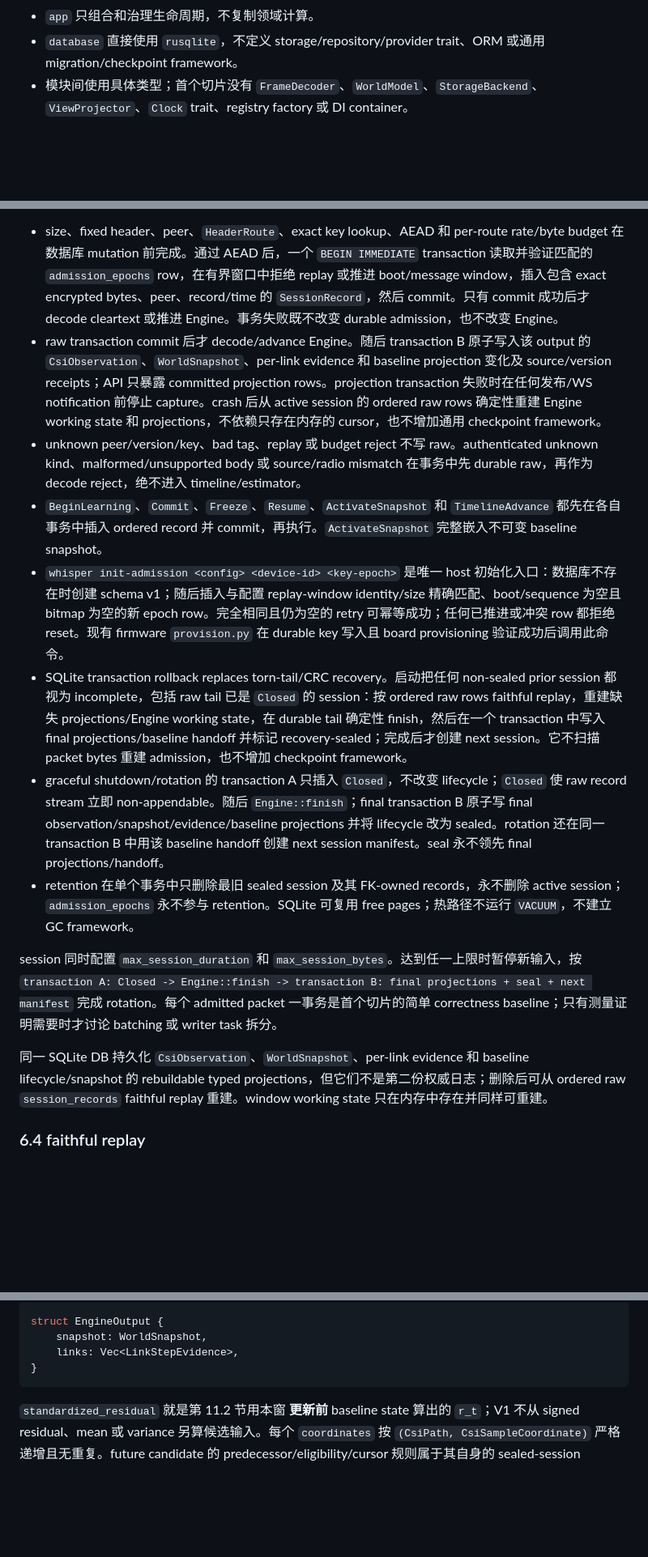
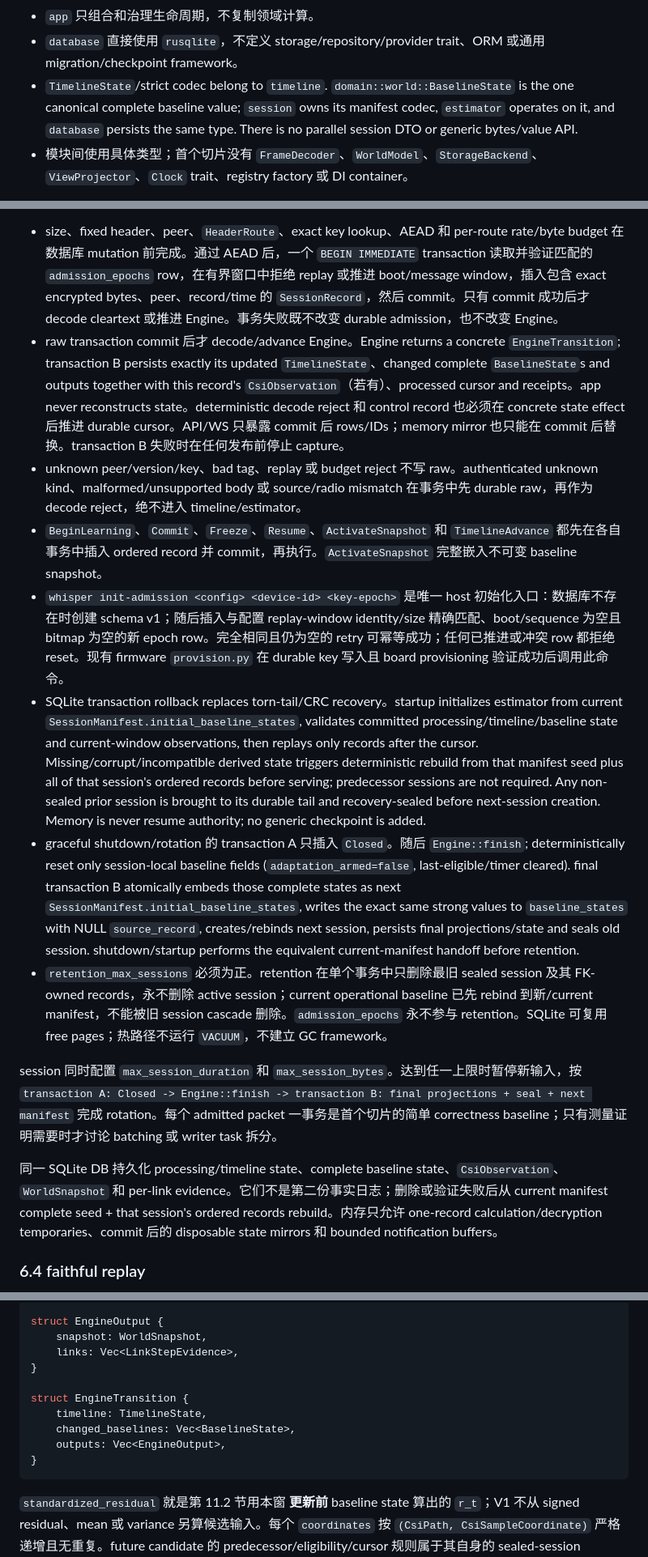
Before and after one commit to hallucination-studio/whisper, a Markdown page: ARCHITECTURE.md, 3 parts joined by grey strips. Shown at 81% size. Rendered like a GitHub page; blank space fills up the shorter version.

````diff
--- a/ARCHITECTURE.md
+++ b/ARCHITECTURE.md
@@ -220,6 +220,7 @@ main           app
 - `server` 不持有 `&mut Engine`，只能执行 bounded indexed SQLite projection queries 或发送 command。
 - `app` 只组合和治理生命周期，不复制领域计算。
 - `database` 直接使用 `rusqlite`，不定义 storage/repository/provider trait、ORM 或通用 migration/checkpoint framework。
+- `TimelineState`/strict codec belong to `timeline`. `domain::world::BaselineState` is the one canonical complete baseline value; `session` owns its manifest codec, `estimator` operates on it, and `database` persists the same type. There is no parallel session DTO or generic bytes/value API.
 - 模块间使用具体类型；首个切片没有 `FrameDecoder`、`WorldModel`、`StorageBackend`、`ViewProjector`、`Clock` trait、registry factory 或 DI container。
 
 箭头含义为“左侧依赖右侧”。`AlignedWindow` 只能先经过 `condition`，`BaselineEstimator` 不接收 raw window。view 只从 `database` 的 concrete bounded query functions 取得 committed projections；它不读取 Engine working state，也不重新解释 raw records。
@@ -436,17 +455,17 @@ manifest 和 record body 使用 named-field canonical CBOR 与严格 schema；
 `capture`/`replay` 只打开已存在且正确初始化的数据库；文件缺失、SQLite 损坏、schema/version/pragma 不符或任一 configured epoch row 缺失都 fail closed。capture 不自动 create、reset 或 repair。进程仍持有现有 OS advisory exclusive runtime lock；获取失败明确拒绝。
 
 - size、fixed header、peer、`HeaderRoute`、exact key lookup、AEAD 和 per-route rate/byte budget 在数据库 mutation 前完成。通过 AEAD 后，一个 `BEGIN IMMEDIATE` transaction 读取并验证匹配的 `admission_epochs` row，在有界窗口中拒绝 replay 或推进 boot/message window，插入包含 exact encrypted bytes、peer、record/time 的 `SessionRecord`，然后 commit。只有 commit 成功后才 decode cleartext 或推进 Engine。事务失败既不改变 durable admission，也不改变 Engine。
-- raw transaction commit 后才 decode/advance Engine。随后 transaction B 原子写入该 output 的 `CsiObservation`、`WorldSnapshot`、per-link evidence 和 baseline projection 变化及 source/version receipts；API 只暴露 committed projection rows。projection transaction 失败时在任何发布/WS notification 前停止 capture。crash 后从 active session 的 ordered raw rows 确定性重建 Engine working state 和 projections，不依赖只存在内存的 cursor，也不增加通用 checkpoint framework。
+- raw transaction commit 后才 decode/advance Engine。Engine returns a concrete `EngineTransition`; transaction B persists exactly its updated `TimelineState`、changed complete `BaselineState`s and outputs together with this record's `CsiObservation`（若有）、processed cursor and receipts。app never reconstructs state。deterministic decode reject 和 control record 也必须在 concrete state effect 后推进 durable cursor。API/WS 只暴露 commit 后 rows/IDs；memory mirror 也只能在 commit 后替换。transaction B 失败时在任何发布前停止 capture。
 - unknown peer/version/key、bad tag、replay 或 budget reject 不写 raw。authenticated unknown kind、malformed/unsupported body 或 source/radio mismatch 在事务中先 durable raw，再作为 decode reject，绝不进入 timeline/estimator。
 - `BeginLearning`、`Commit`、`Freeze`、`Resume`、`ActivateSnapshot` 和 `TimelineAdvance` 都先在各自事务中插入 ordered record 并 commit，再执行。`ActivateSnapshot` 完整嵌入不可变 baseline snapshot。
 - `whisper init-admission <config> <device-id> <key-epoch>` 是唯一 host 初始化入口：数据库不存在时创建 schema v1；随后插入与配置 replay-window identity/size 精确匹配、boot/sequence 为空且 bitmap 为空的新 epoch row。完全相同且仍为空的 retry 可幂等成功；任何已推进或冲突 row 都拒绝 reset。现有 firmware `provision.py` 在 durable key 写入且 board provisioning 验证成功后调用此命令。
-- SQLite transaction rollback replaces torn-tail/CRC recovery。启动把任何 non-sealed prior session 都视为 incomplete，包括 raw tail 已是 `Closed` 的 session：按 ordered raw rows faithful replay，重建缺失 projections/Engine working state，在 durable tail 确定性 finish，然后在一个 transaction 中写入 final projections/baseline handoff 并标记 recovery-sealed；完成后才创建 next session。它不扫描 packet bytes 重建 admission，也不增加 checkpoint framework。
-- graceful shutdown/rotation 的 transaction A 只插入 `Closed`，不改变 lifecycle；`Closed` 使 raw record stream 立即 non-appendable。随后 `Engine::finish`；final transaction B 原子写 final observation/snapshot/evidence/baseline projections 并将 lifecycle 改为 sealed。rotation 还在同一 transaction B 中用该 baseline handoff 创建 next session manifest。seal 永不领先 final projections/handoff。
-- retention 在单个事务中只删除最旧 sealed session 及其 FK-owned records，永不删除 active session；`admission_epochs` 永不参与 retention。SQLite 可复用 free pages；热路径不运行 `VACUUM`，不建立 GC framework。
+- SQLite transaction rollback replaces torn-tail/CRC recovery。startup initializes estimator from current `SessionManifest.initial_baseline_states`, validates committed processing/timeline/baseline state and current-window observations, then replays only records after the cursor. Missing/corrupt/incompatible derived state triggers deterministic rebuild from that manifest seed plus all of that session's ordered records before serving; predecessor sessions are not required. Any non-sealed prior session is brought to its durable tail and recovery-sealed before next-session creation. Memory is never resume authority; no generic checkpoint is added.
+- graceful shutdown/rotation 的 transaction A 只插入 `Closed`。随后 `Engine::finish`; deterministically reset only session-local baseline fields (`adaptation_armed=false`, last-eligible/timer cleared). final transaction B atomically embeds those complete states as next `SessionManifest.initial_baseline_states`, writes the exact same strong values to `baseline_states` with NULL `source_record`, creates/rebinds next session, persists final projections/state and seals old session. shutdown/startup performs the equivalent current-manifest handoff before retention.
+- `retention_max_sessions` 必须为正。retention 在单个事务中只删除最旧 sealed session 及其 FK-owned records，永不删除 active session；current operational baseline 已先 rebind 到新/current manifest，不能被旧 session cascade 删除。`admission_epochs` 永不参与 retention。SQLite 可复用 free pages；热路径不运行 `VACUUM`，不建立 GC framework。
 
 session 同时配置 `max_session_duration` 和 `max_session_bytes`。达到任一上限时暂停新输入，按 `transaction A: Closed -> Engine::finish -> transaction B: final projections + seal + next manifest` 完成 rotation。每个 admitted packet 一事务是首个切片的简单 correctness baseline；只有测量证明需要时才讨论 batching 或 writer task 拆分。
 
-同一 SQLite DB 持久化 `CsiObservation`、`WorldSnapshot`、per-link evidence 和 baseline lifecycle/snapshot 的 rebuildable typed projections，但它们不是第二份权威日志；删除后可从 ordered raw `session_records` faithful replay 重建。window working state 只在内存中存在并同样可重建。
+同一 SQLite DB 持久化 processing/timeline state、complete baseline state、`CsiObservation`、`WorldSnapshot` 和 per-link evidence。它们不是第二份事实日志；删除或验证失败后从 current manifest complete seed + that session's ordered records rebuild。内存只允许 one-record calculation/decryption temporaries、commit 后的 disposable state mirrors 和 bounded notification buffers。
 
 ### 6.4 faithful replay
 
@@ -1044,6 +1063,12 @@ struct EngineOutput {
     snapshot: WorldSnapshot,
     links: Vec<LinkStepEvidence>,
 }
+
+struct EngineTransition {
+    timeline: TimelineState,
+    changed_baselines: Vec<BaselineState>,
+    outputs: Vec<EngineOutput>,
+}
 ```
 
 `standardized_residual` 就是第 11.2 节用本窗 **更新前** baseline state 算出的 `r_t`；V1 不从 signed residual、mean 或 variance 另算候选输入。每个 `coordinates` 按 `(CsiPath, CsiSampleCoordinate)` 严格递增且无重复。future candidate 的 predecessor/eligibility/cursor 规则属于其自身的 sealed-session contract，不能倒灌进 V1 EngineOutput。
````
Also changed, not shown: other parts of ARCHITECTURE.md (+37 -18 lines), IMPLEMENTATION_PLAN.md (+26 -19 lines).
